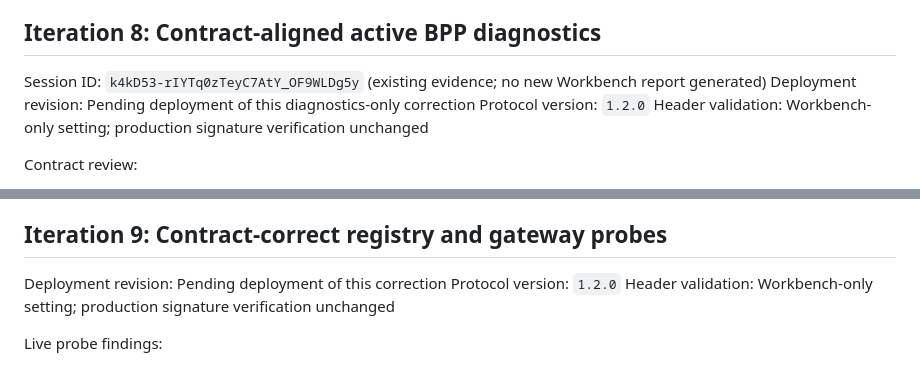
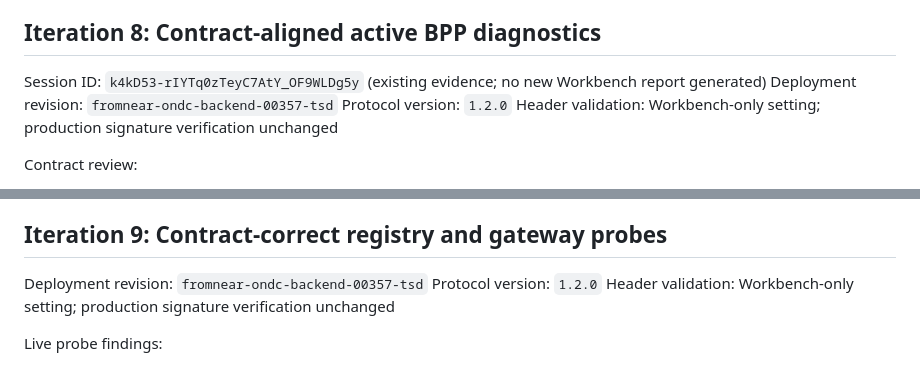
Before and after one commit to anshuman9468/FromNear-ONDC, a Markdown page: artifacts/RET10_SELLER_CERTIFICATION_PROGRESS.md, 2 parts joined by grey strips. GitHub-like rendering.

```diff
--- a/artifacts/RET10_SELLER_CERTIFICATION_PROGRESS.md
+++ b/artifacts/RET10_SELLER_CERTIFICATION_PROGRESS.md
@@ -295,7 +295,7 @@ The Workbench session `k4kD53-rIYTq0zTeyC7AtY_OF9WLDg5y` was executed before thi
 ## Iteration 8: Contract-aligned active BPP diagnostics
 
 Session ID: `k4kD53-rIYTq0zTeyC7AtY_OF9WLDg5y` (existing evidence; no new Workbench report generated)
-Deployment revision: Pending deployment of this diagnostics-only correction
+Deployment revision: `fromnear-ondc-backend-00357-tsd`
 Protocol version: `1.2.0`
 Header validation: Workbench-only setting; production signature verification unchanged
 
@@ -336,7 +336,7 @@ Next iteration objective:
 
 ## Iteration 9: Contract-correct registry and gateway probes
 
-Deployment revision: Pending deployment of this correction
+Deployment revision: `fromnear-ondc-backend-00357-tsd`
 Protocol version: `1.2.0`
 Header validation: Workbench-only setting; production signature verification unchanged
 
```
Also changed, not shown: artifacts/pramaan_seller_error_ledger.md (+4 -4 lines).
